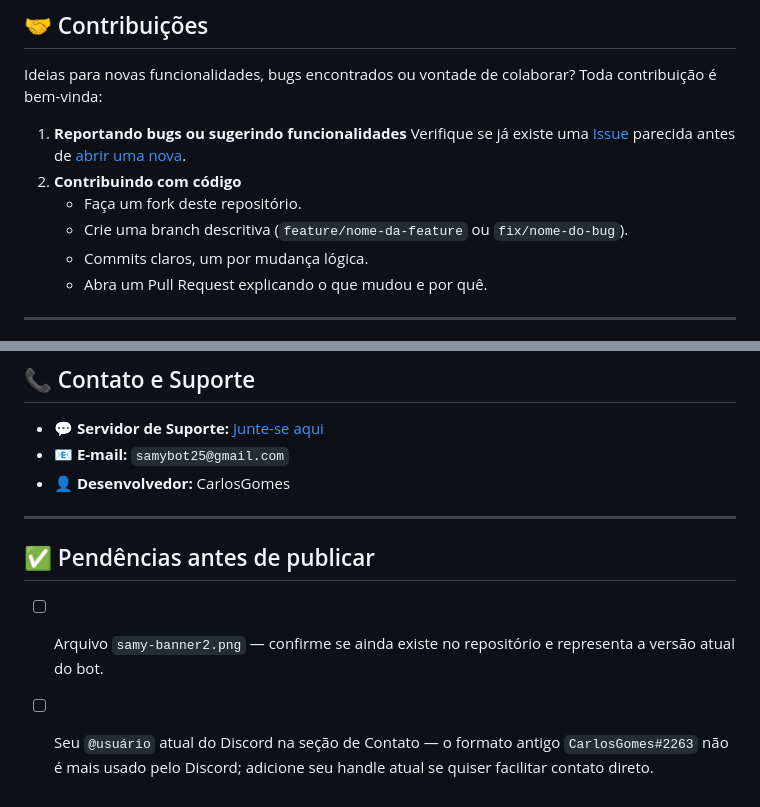
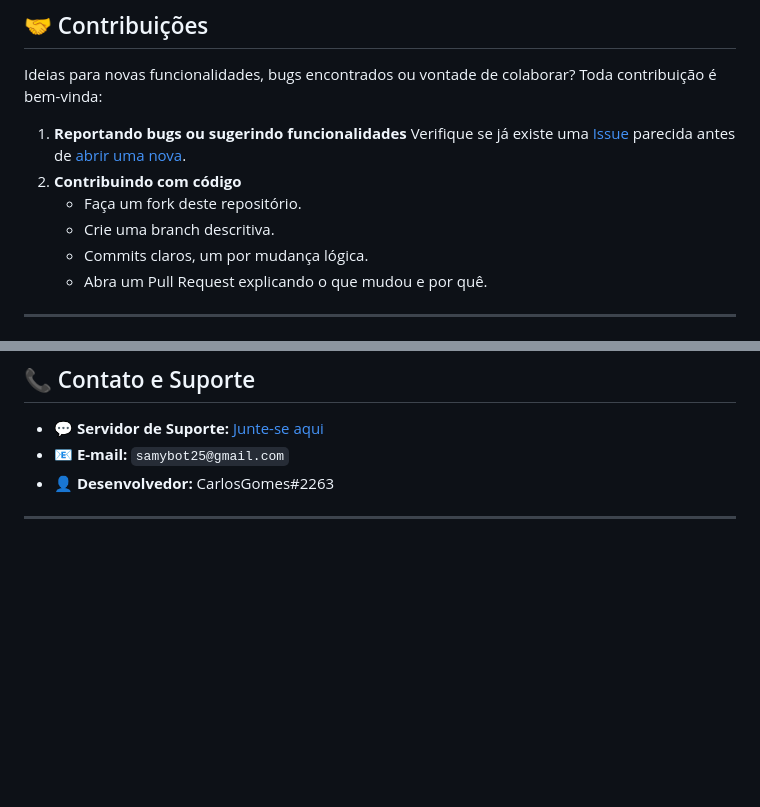
Before and after one commit to carlosvcl/samy-bot-site, a Markdown page: README.md, 2 parts joined by grey strips. Rendered like a GitHub page; blank space fills up the shorter version.

```diff
--- a/README.md
+++ b/README.md
@@ -81,7 +81,7 @@ Ideias para novas funcionalidades, bugs encontrados ou vontade de colaborar? Tod
    Verifique se já existe uma [Issue](https://github.com/carlosvcl/samy-bot/issues) parecida antes de [abrir uma nova](https://github.com/carlosvcl/samy-bot/issues/new/choose).
 2. **Contribuindo com código**
    * Faça um fork deste repositório.
-   * Crie uma branch descritiva (`feature/nome-da-feature` ou `fix/nome-do-bug`).
+   * Crie uma branch descritiva.
    * Commits claros, um por mudança lógica.
    * Abra um Pull Request explicando o que mudou e por quê.
 
@@ -100,11 +100,6 @@ Ideias para novas funcionalidades, bugs encontrados ou vontade de colaborar? Tod
 
 * **💬 Servidor de Suporte:** [Junte-se aqui](https://discord.gg/haQPSP4EPR)
 * **📧 E-mail:** `samybot25@gmail.com`
-* **👤 Desenvolvedor:** CarlosGomes
+* **👤 Desenvolvedor:** CarlosGomes#2263
 
 ---
-
-## ✅ Pendências antes de publicar
-
-- [ ] Arquivo `samy-banner2.png` — confirme se ainda existe no repositório e representa a versão atual do bot.
-- [ ] Seu `@usuário` atual do Discord na seção de Contato — o formato antigo `CarlosGomes#2263` não é mais usado pelo Discord; adicione seu handle atual se quiser facilitar contato direto.
```
